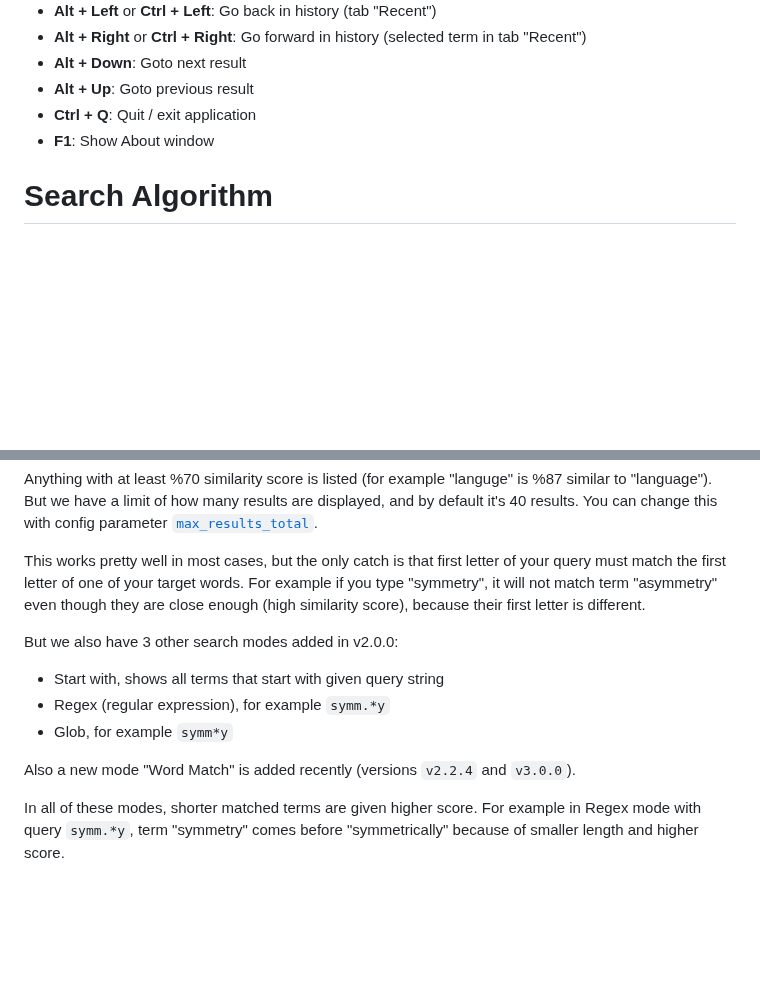
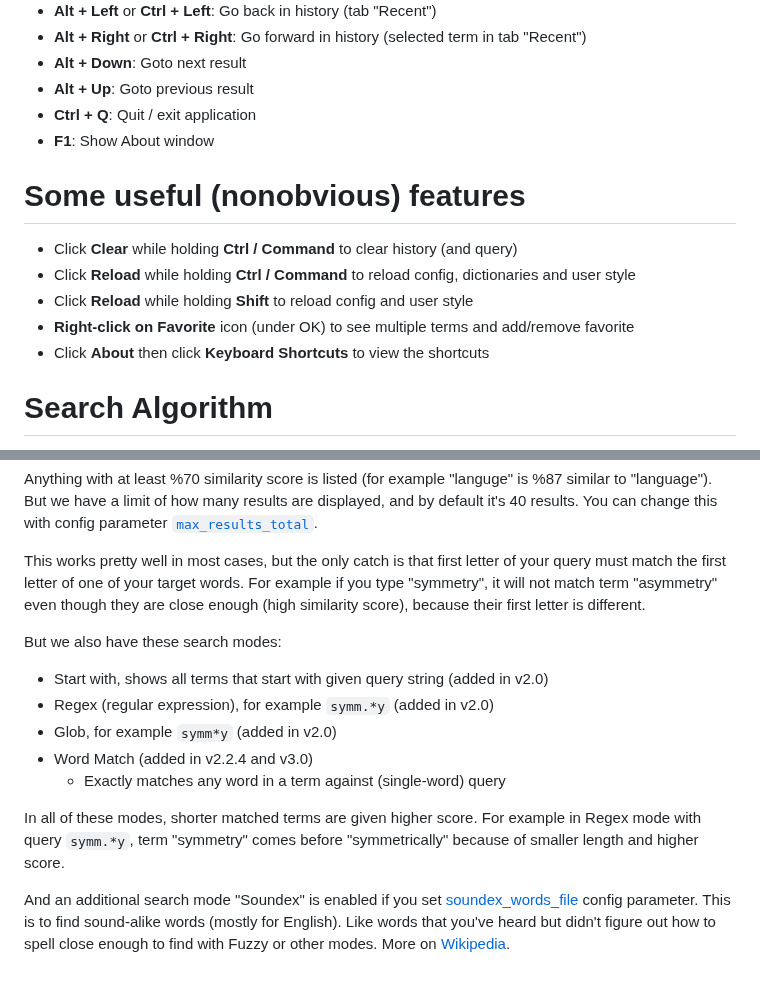
Before and after one commit to ilius/ayandict, a Markdown page: README.md, 2 parts joined by grey strips. Drawn GitHub-style; blank space fills up the shorter version.

```diff
--- a/README.md
+++ b/README.md
@@ -150,6 +150,14 @@ There are tons of web pages that let you download various usable dictionaries, b
 - **Ctrl + Q**: Quit / exit application
 - **F1**: Show About window
 
+# Some useful (nonobvious) features
+
+- Click **Clear** while holding **Ctrl / Command** to clear history (and query)
+- Click **Reload** while holding **Ctrl / Command** to reload config, dictionaries and user style
+- Click **Reload** while holding **Shift**  to reload config and user style
+- **Right-click on Favorite** icon (under OK) to see multiple terms and add/remove favorite
+- Click **About** then click **Keyboard Shortcuts** to view the shortcuts
+
 # Search Algorithm
 
 The default search is fuzzy, and it is based on similarity scores that are calculated from [Levenshtein distance](https://en.wikipedia.org/wiki/Levenshtein_distance). We also split entry terms into words, for example if you type "language" (or with with a few misspelled letters, like "languge"), it first shows "language", and then terms like "language learning", but may also show terms like "sign language".
@@ -160,12 +168,14 @@ Anything with at least %70 similarity score is listed (for example "languge" is
 
 This works pretty well in most cases, but the only catch is that first letter of your query must match the first letter of one of your target words. For example if you type "symmetry", it will not match term "asymmetry" even though they are close enough (high similarity score), because their first letter is different.
 
-But we also have 3 other search modes added in v2.0.0:
+But we also have these search modes:
 
-- Start with, shows all terms that start with given query string
-- Regex (regular expression), for example `symm.*y`
-- Glob, for example `symm*y`
-
-Also a new mode "Word Match" is added recently (versions `v2.2.4` and `v3.0.0`).
+- Start with, shows all terms that start with given query string (added in v2.0)
+- Regex (regular expression), for example `symm.*y` (added in v2.0)
+- Glob, for example `symm*y` (added in v2.0)
+- Word Match (added in v2.2.4 and v3.0)
+  - Exactly matches any word in a term against (single-word) query
 
 In all of these modes, shorter matched terms are given higher score. For example in Regex mode with query `symm.*y`, term "symmetry" comes before "symmetrically" because of smaller length and higher score.
+
+And an additional search mode "Soundex" is enabled if you set [soundex_words_file](./doc/config.rst#soundex_words_file) config parameter. This is to find sound-alike words (mostly for English). Like words that you've heard but didn't figure out how to spell close enough to find with Fuzzy or other modes. More on [Wikipedia](https://en.wikipedia.org/wiki/Soundex).
```
